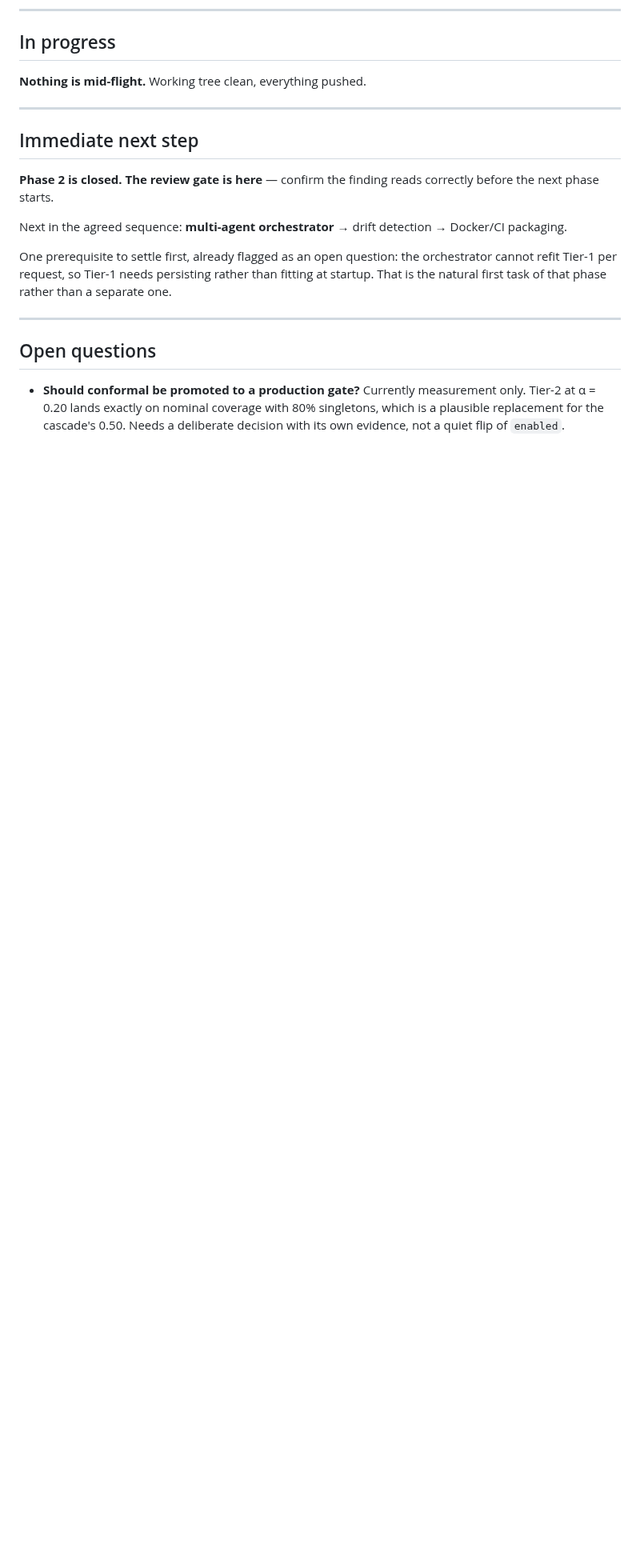
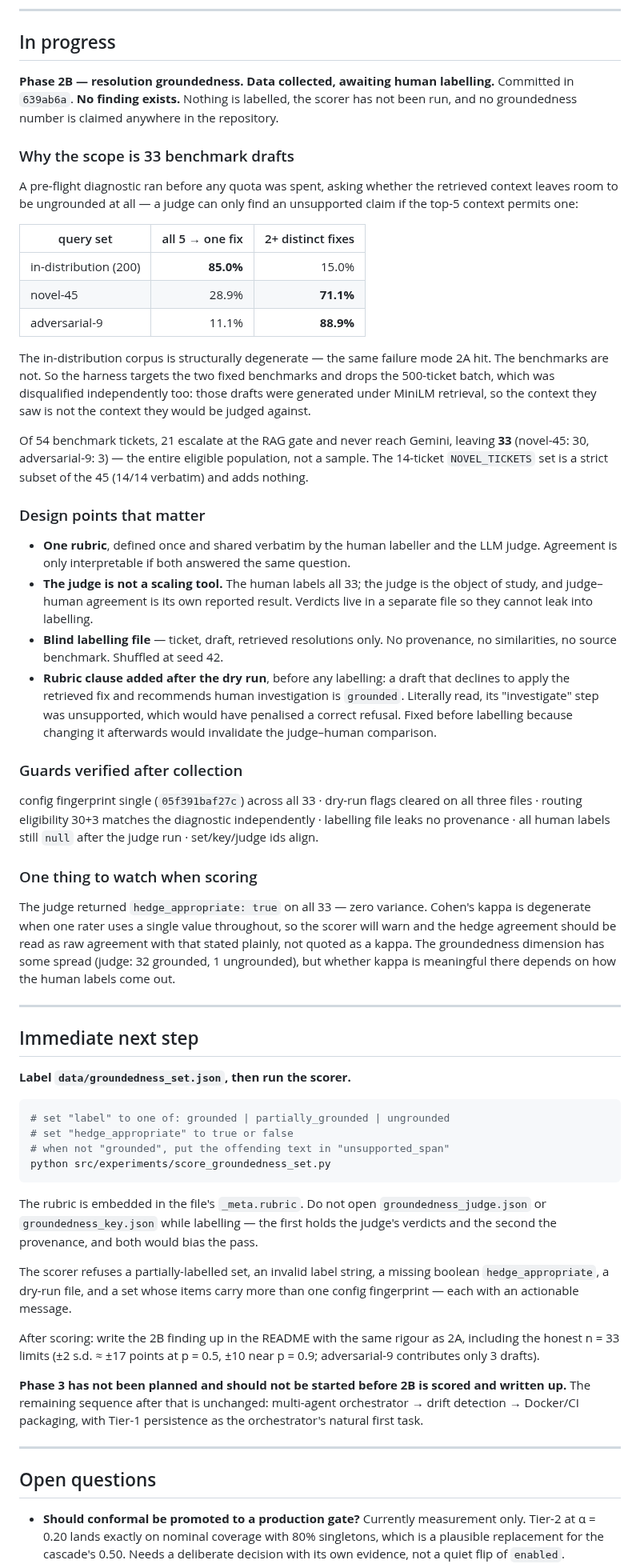
Before and after one commit to aryanwaingankar4/ticket-routing-resolution-agent, a Markdown page: PROJECT_STATUS.md, the part around one of its changes. Shown at 80% size. Rendered like a GitHub page; blank space fills up the shorter version.

Commit message:
Record Phase 2B as data-collected-awaiting-labelling; log the fifth bug instance
PROJECT_STATUS.md:
- Phase 2B is "data collected, awaiting human labelling". States explicitly
  that no finding exists: nothing is labelled, the scorer has not run, and no
  groundedness number is claimed anywhere in the repository.
- Records why the scope is 33 benchmark drafts (the pre-flight diagnostic
  table), the design points that make the result interpretable, and the
  guards verified after collection.
- Flags one thing to watch when scoring: the judge returned
  hedge_appropriate=true on all 33, so kappa is degenerate on that dimension
  and it must be read as raw agreement with that stated plainly.
- Immediate next step is "label data/groundedness_set.json and run the
  scorer", NOT Phase 3. Phase 3 is explicitly marked as not to be started
  before 2B is scored and written up.
- Renames the completed Phase 2 section to Phase 2A now that 2B exists.

CLAUDE.md:
- Adds the fifth instance to the recurring bug class: the eligibility check
  that tested the status enum instead of decision.escalated. The first four
  instances were model swaps; this one shows the shape is not limited to
  those -- any value that is wrong for its context, stays internally
  consistent, and produces a plausible number.
- Adds the standing rule it implies: escalation is decision.escalated, never
  the status enum, because that field is true in every escalation branch.
- Adds the lesson about how it was caught: the dry run's count (54/0) was
  wrong but plausible, and only failed because it was checked against an
  independently measured number (33/21). Guidance now says to check any count
  you rely on against a second, independent derivation.
- Adds the Phase 2A and 2B scripts to the experiments command list, with the
  2B entries marked as quota-spending and dry-run-first.

pytest 69 passed. Production untouched. No finding claimed.

Co-Authored-By: Claude Opus 5 <noreply@anthropic.com>
Claude-Session: https://claude.ai/code/session_01WqVkt1ynCGGYa8ZVr7YCqd

````diff
--- a/PROJECT_STATUS.md
+++ b/PROJECT_STATUS.md
@@ -158,22 +162,96 @@ different direction.
 
 ## In progress
 
-**Nothing is mid-flight.** Working tree clean, everything pushed.
+**Phase 2B — resolution groundedness. Data collected, awaiting human
+labelling.** Committed in `639ab6a`. **No finding exists.** Nothing is
+labelled, the scorer has not been run, and no groundedness number is claimed
+anywhere in the repository.
+
+### Why the scope is 33 benchmark drafts
+
+A pre-flight diagnostic ran before any quota was spent, asking whether the
+retrieved context leaves room to be ungrounded at all — a judge can only find
+an unsupported claim if the top-5 context permits one:
+
+| query set | all 5 → one fix | 2+ distinct fixes |
+|---|---:|---:|
+| in-distribution (200) | **85.0%** | 15.0% |
+| novel-45 | 28.9% | **71.1%** |
+| adversarial-9 | 11.1% | **88.9%** |
+
+The in-distribution corpus is structurally degenerate — the same failure mode
+2A hit. The benchmarks are not. So the harness targets the two fixed
+benchmarks and drops the 500-ticket batch, which was disqualified
+independently too: those drafts were generated under MiniLM retrieval, so the
+context they saw is not the context they would be judged against.
+
+Of 54 benchmark tickets, 21 escalate at the RAG gate and never reach Gemini,
+leaving **33** (novel-45: 30, adversarial-9: 3) — the entire eligible
+population, not a sample. The 14-ticket `NOVEL_TICKETS` set is a strict subset
+of the 45 (14/14 verbatim) and adds nothing.
+
+### Design points that matter
+
+- **One rubric**, defined once and shared verbatim by the human labeller and
+  the LLM judge. Agreement is only interpretable if both answered the same
+  question.
+- **The judge is not a scaling tool.** The human labels all 33; the judge is
+  the object of study, and judge–human agreement is its own reported result.
+  Verdicts live in a separate file so they cannot leak into labelling.
+- **Blind labelling file** — ticket, draft, retrieved resolutions only. No
+  provenance, no similarities, no source benchmark. Shuffled at seed 42.
+- **Rubric clause added after the dry run**, before any labelling: a draft
+  that declines to apply the retrieved fix and recommends human investigation
+  is `grounded`. Literally read, its "investigate" step was unsupported, which
+  would have penalised a correct refusal. Fixed before labelling because
+  changing it afterwards would invalidate the judge–human comparison.
+
+### Guards verified after collection
+
+config fingerprint single (`05f391baf27c`) across all 33 · dry-run flags
+cleared on all three files · routing eligibility 30+3 matches the diagnostic
+independently · labelling file leaks no provenance · all human labels still
+`null` after the judge run · set/key/judge ids align.
+
+### One thing to watch when scoring
+
+The judge returned `hedge_appropriate: true` on all 33 — zero variance. Cohen's
+kappa is degenerate when one rater uses a single value throughout, so the
+scorer will warn and the hedge agreement should be read as raw agreement with
+that stated plainly, not quoted as a kappa. The groundedness dimension has
+some spread (judge: 32 grounded, 1 ungrounded), but whether kappa is
+meaningful there depends on how the human labels come out.
 
 ---
 
 ## Immediate next step
 
-**Phase 2 is closed. The review gate is here** — confirm the finding reads
-correctly before the next phase starts.
+**Label `data/groundedness_set.json`, then run the scorer.**
 
-Next in the agreed sequence: **multi-agent orchestrator** → drift detection
-→ Docker/CI packaging.
+```powershell
+# set "label" to one of: grounded | partially_grounded | ungrounded
+# set "hedge_appropriate" to true or false
+# when not "grounded", put the offending text in "unsupported_span"
+python src/experiments/score_groundedness_set.py
+```
 
-One prerequisite to settle first, already flagged as an open question: the
-orchestrator cannot refit Tier-1 per request, so Tier-1 needs persisting
-rather than fitting at startup. That is the natural first task of that
-phase rather than a separate one.
+The rubric is embedded in the file's `_meta.rubric`. Do not open
+`groundedness_judge.json` or `groundedness_key.json` while labelling — the
+first holds the judge's verdicts and the second the provenance, and both
+would bias the pass.
+
+The scorer refuses a partially-labelled set, an invalid label string, a
+missing boolean `hedge_appropriate`, a dry-run file, and a set whose items
+carry more than one config fingerprint — each with an actionable message.
+
+After scoring: write the 2B finding up in the README with the same rigour as
+2A, including the honest n = 33 limits (±2 s.d. ≈ ±17 points at p = 0.5,
+±10 near p = 0.9; adversarial-9 contributes only 3 drafts).
+
+**Phase 3 has not been planned and should not be started before 2B is scored
+and written up.** The remaining sequence after that is unchanged: multi-agent
+orchestrator → drift detection → Docker/CI packaging, with Tier-1
+persistence as the orchestrator's natural first task.
 
 ---
 
````
Also changed, not shown: other parts of PROJECT_STATUS.md (+10 -6 lines), CLAUDE.md (+28 -5 lines).
